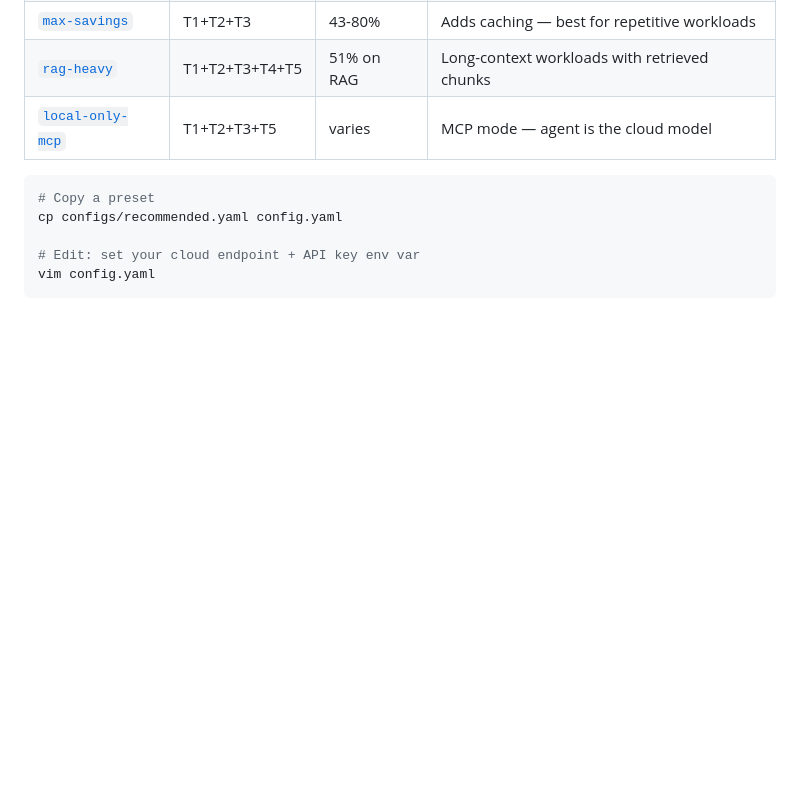
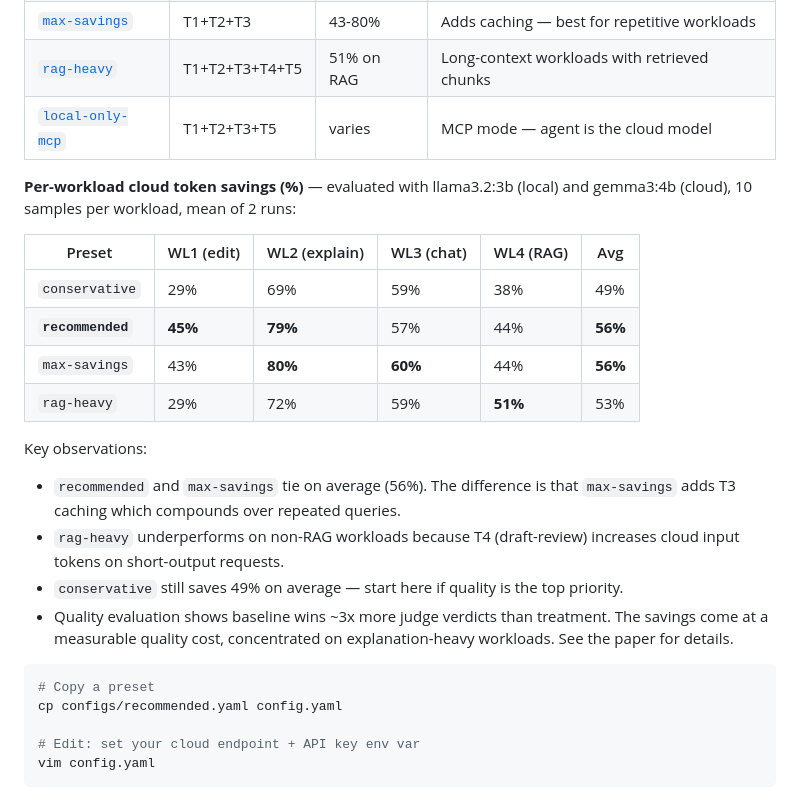
Before and after one commit to jayluxferro/local-splitter, a Markdown page: README.md, the part around the change. GitHub-like rendering; blank space fills up the shorter version.

Commit message:
Add per-workload eval breakdown for config presets in README
Full savings table with WL1-WL4 results for each preset,
plus key observations on tradeoffs (quality cost, T4 overhead,
caching compounding).

````diff
--- a/README.md
+++ b/README.md
@@ -81,6 +81,27 @@ Pick a preset based on your workload:
 | [`max-savings`](configs/max-savings.yaml) | T1+T2+T3 | 43-80% | Adds caching — best for repetitive workloads |
 | [`rag-heavy`](configs/rag-heavy.yaml) | T1+T2+T3+T4+T5 | 51% on RAG | Long-context workloads with retrieved chunks |
 | [`local-only-mcp`](configs/local-only-mcp.yaml) | T1+T2+T3+T5 | varies | MCP mode — agent is the cloud model |
+
+**Per-workload cloud token savings (%)** — evaluated with llama3.2:3b
+(local) and gemma3:4b (cloud), 10 samples per workload, mean of 2 runs:
+
+| Preset | WL1 (edit) | WL2 (explain) | WL3 (chat) | WL4 (RAG) | Avg |
+|--------|-----------|---------------|------------|-----------|-----|
+| `conservative` | 29% | 69% | 59% | 38% | 49% |
+| **`recommended`** | **45%** | **79%** | 57% | 44% | **56%** |
+| `max-savings` | 43% | **80%** | **60%** | 44% | **56%** |
+| `rag-heavy` | 29% | 72% | 59% | **51%** | 53% |
+
+Key observations:
+- `recommended` and `max-savings` tie on average (56%). The difference
+  is that `max-savings` adds T3 caching which compounds over repeated queries.
+- `rag-heavy` underperforms on non-RAG workloads because T4 (draft-review)
+  increases cloud input tokens on short-output requests.
+- `conservative` still saves 49% on average — start here if quality is
+  the top priority.
+- Quality evaluation shows baseline wins ~3x more judge verdicts than
+  treatment. The savings come at a measurable quality cost, concentrated
+  on explanation-heavy workloads. See the paper for details.
 
 ```sh
 # Copy a preset
````
